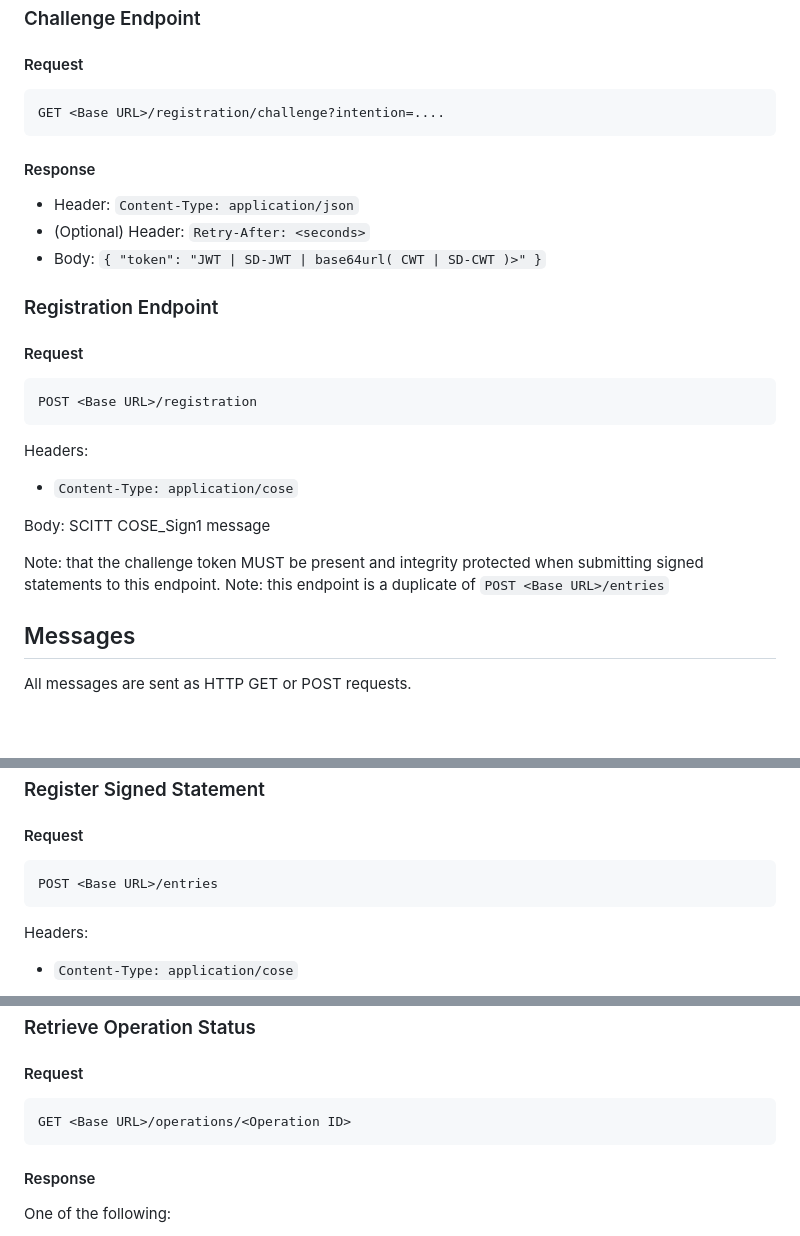
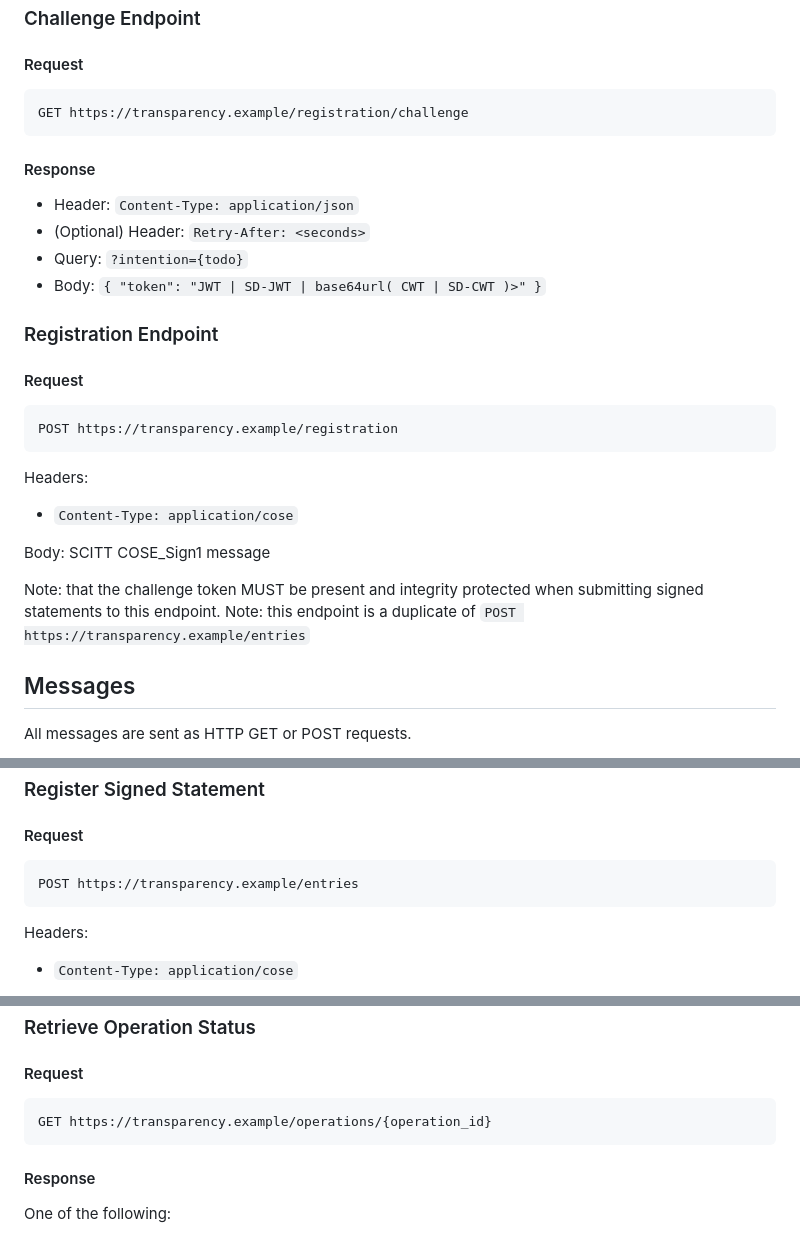
Before and after one commit to ietf-scitt/draft-birkholz-scitt-scrapi, a Markdown page: draft-birkholz-scitt-scrapi.md, 3 parts joined by grey strips. Rendered like a GitHub page; blank space fills up the shorter version.

Commit message:
fix lint

```diff
--- a/draft-birkholz-scitt-scrapi.md
+++ b/draft-birkholz-scitt-scrapi.md
@@ -104,22 +105,23 @@ This interaction model works well for scenarios where requirements for a given r
 
 #### Request
 
-~~~
-GET <Base URL>/registration/challenge?intention=....
+~~~http
+GET https://transparency.example/registration/challenge
 ~~~
 
 #### Response
 
 - Header: `Content-Type: application/json`
 - (Optional) Header: `Retry-After: <seconds>`
+- Query: `?intention={todo}`
 - Body: `{ "token": "JWT | SD-JWT | base64url( CWT | SD-CWT )>" }`
 
 ### Registration Endpoint
 
 #### Request
 
-~~~
-POST <Base URL>/registration
+~~~http
+POST https://transparency.example/registration
 ~~~
 
 Headers:
@@ -129,7 +131,7 @@ Headers:
 Body: SCITT COSE_Sign1 message
 
 Note: that the challenge token MUST be present and integrity protected when submitting signed statements to this endpoint.
-Note: this endpoint is a duplicate of `POST <Base URL>/entries`
+Note: this endpoint is a duplicate of `POST https://transparency.example/entries`
 
 
 ## Messages
@@ -167,8 +169,8 @@ In the absence of this header field, this document does not specify a minimum.
 
 #### Request
 
-~~~
-POST <Base URL>/entries
+~~~http
+POST https://transparency.example/entries
 ~~~
 
 Headers:
@@ -203,8 +205,8 @@ Clients should always obtain a Receipt as a proof that Registration has succeede
 
 #### Request
 
-~~~
-GET <Base URL>/operations/<Operation ID>
+~~~http
+GET https://transparency.example/operations/{operation_id}
 ~~~
 
 #### Response
```
Also changed, not shown: other parts of draft-birkholz-scitt-scrapi.md (+3 -2 lines).
